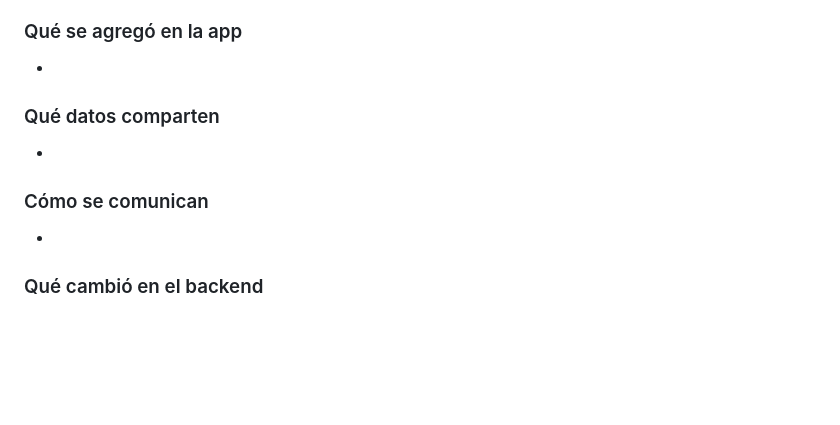
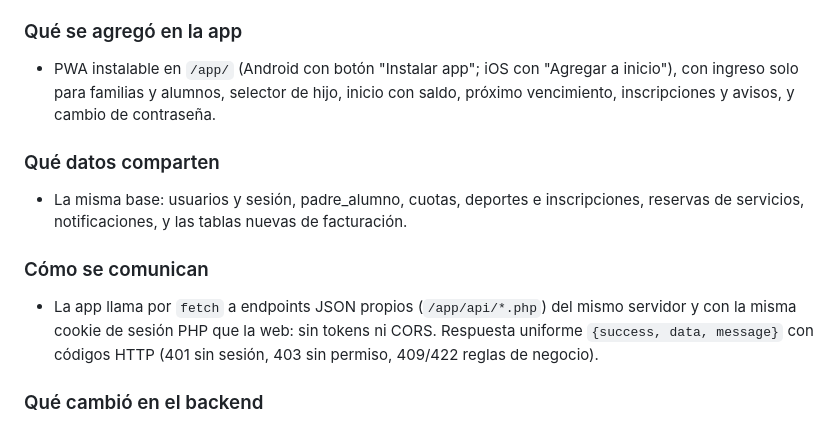
Before and after one commit to AgusValussi10/TP_FACULTAD, a Markdown page: 4TO CUATRIMESTRE/METODOLOGIA_DE_SISTEMAS_II/bitacora-ia-parte3.md, the part around one of its changes. Rendered like a GitHub page; blank space fills up the shorter version.

```diff
--- a/4TO CUATRIMESTRE/METODOLOGIA_DE_SISTEMAS_II/bitacora-ia-parte3.md
+++ b/4TO CUATRIMESTRE/METODOLOGIA_DE_SISTEMAS_II/bitacora-ia-parte3.md
@@ -29,13 +32,13 @@ El Plan de Trabajo preveía React Native + Expo. Se cambia a una **PWA** servida
 - No había tarifas, facturas, pagos por transferencia ni comprobantes.
 
 ### Qué se agregó en la app
--
+- PWA instalable en `/app/` (Android con botón "Instalar app"; iOS con "Agregar a inicio"), con ingreso solo para familias y alumnos, selector de hijo, inicio con saldo, próximo vencimiento, inscripciones y avisos, y cambio de contraseña.
 
 ### Qué datos comparten
--
+- La misma base: usuarios y sesión, padre_alumno, cuotas, deportes e inscripciones, reservas de servicios, notificaciones, y las tablas nuevas de facturación.
 
 ### Cómo se comunican
--
+- La app llama por `fetch` a endpoints JSON propios (`/app/api/*.php`) del mismo servidor y con la misma cookie de sesión PHP que la web: sin tokens ni CORS. Respuesta uniforme `{success, data, message}` con códigos HTTP (401 sin sesión, 403 sin permiso, 409/422 reglas de negocio).
 
 ### Qué cambió en el backend
 - Tablas nuevas: tarifas, recorridos_transporte, facturas, factura_items, pagos, pago_items, comprobantes_transferencia; columnas nuevas en deportes (profesor, días, franja) y reservas_servicios (recorrido).
```
Also changed, not shown: other parts of 4TO CUATRIMESTRE/METODOLOGIA_DE_SISTEMAS_II/bitacora-ia-parte3.md (+3 -0 lines), 3ER CUATRIMESTRE/METODOLOGIA_DE_SISTEMAS_I/CLAUDE.md (+22 -2 lines).
